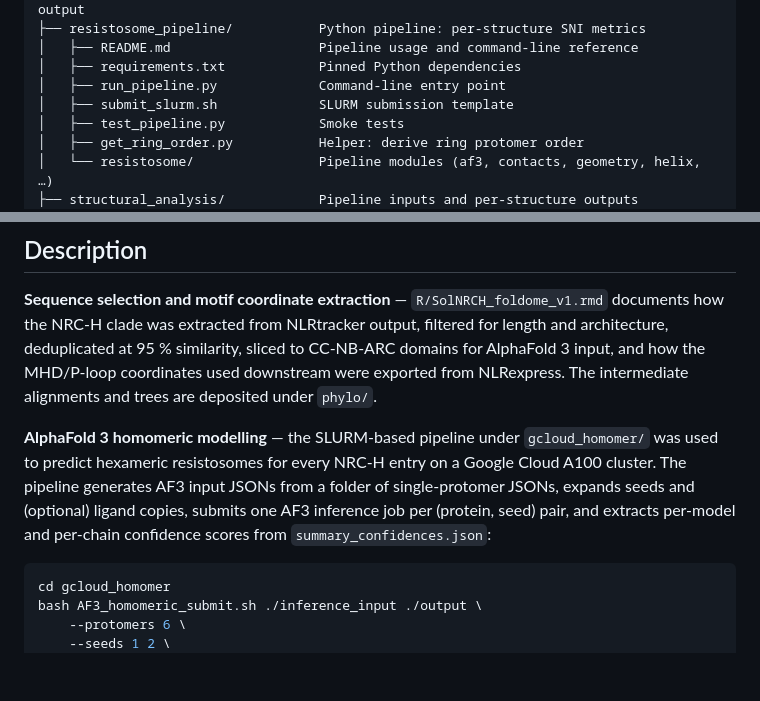
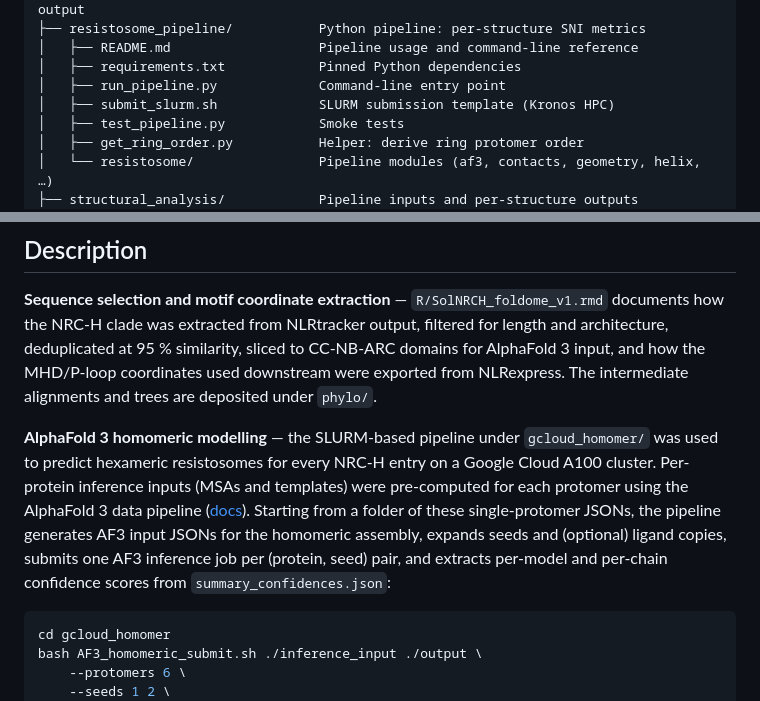
Before and after one commit to amiralito/SolNRCH_foldome, a Markdown page: README.md, 2 parts joined by grey strips. GitHub-like rendering; blank space fills up the shorter version.

````diff
--- a/README.md
+++ b/README.md
@@ -26,7 +26,7 @@ This repository contains the scripts, intermediate data, and detailed methods us
 │   ├── README.md                   Pipeline usage and command-line reference
 │   ├── requirements.txt            Pinned Python dependencies
 │   ├── run_pipeline.py             Command-line entry point
-│   ├── submit_slurm.sh             SLURM submission template
+│   ├── submit_slurm.sh             SLURM submission template (Kronos HPC)
 │   ├── test_pipeline.py            Smoke tests
 │   ├── get_ring_order.py           Helper: derive ring protomer order
 │   └── resistosome/                Pipeline modules (af3, contacts, geometry, helix, …)
@@ -137,7 +137,7 @@ BiocManager::install("ggtree")
 ## Description
 **Sequence selection and motif coordinate extraction** &mdash; `R/SolNRCH_foldome_v1.rmd` documents how the NRC-H clade was extracted from NLRtracker output, filtered for length and architecture, deduplicated at 95 % similarity, sliced to CC-NB-ARC domains for AlphaFold 3 input, and how the MHD/P-loop coordinates used downstream were exported from NLRexpress. The intermediate alignments and trees are deposited under `phylo/`.
 
-**AlphaFold 3 homomeric modelling** &mdash; the SLURM-based pipeline under `gcloud_homomer/` was used to predict hexameric resistosomes for every NRC-H entry on a Google Cloud A100 cluster. The pipeline generates AF3 input JSONs from a folder of single-protomer JSONs, expands seeds and (optional) ligand copies, submits one AF3 inference job per (protein, seed) pair, and extracts per-model and per-chain confidence scores from `summary_confidences.json`:
+**AlphaFold 3 homomeric modelling** &mdash; the SLURM-based pipeline under `gcloud_homomer/` was used to predict hexameric resistosomes for every NRC-H entry on a Google Cloud A100 cluster. Per-protein inference inputs (MSAs and templates) were pre-computed for each protomer using the AlphaFold 3 data pipeline ([docs](https://github.com/google-deepmind/alphafold3/blob/main/docs/performance.md#data-pipeline)). Starting from a folder of these single-protomer JSONs, the pipeline generates AF3 input JSONs for the homomeric assembly, expands seeds and (optional) ligand copies, submits one AF3 inference job per (protein, seed) pair, and extracts per-model and per-chain confidence scores from `summary_confidences.json`:
 
    ```bash
    cd gcloud_homomer
````
